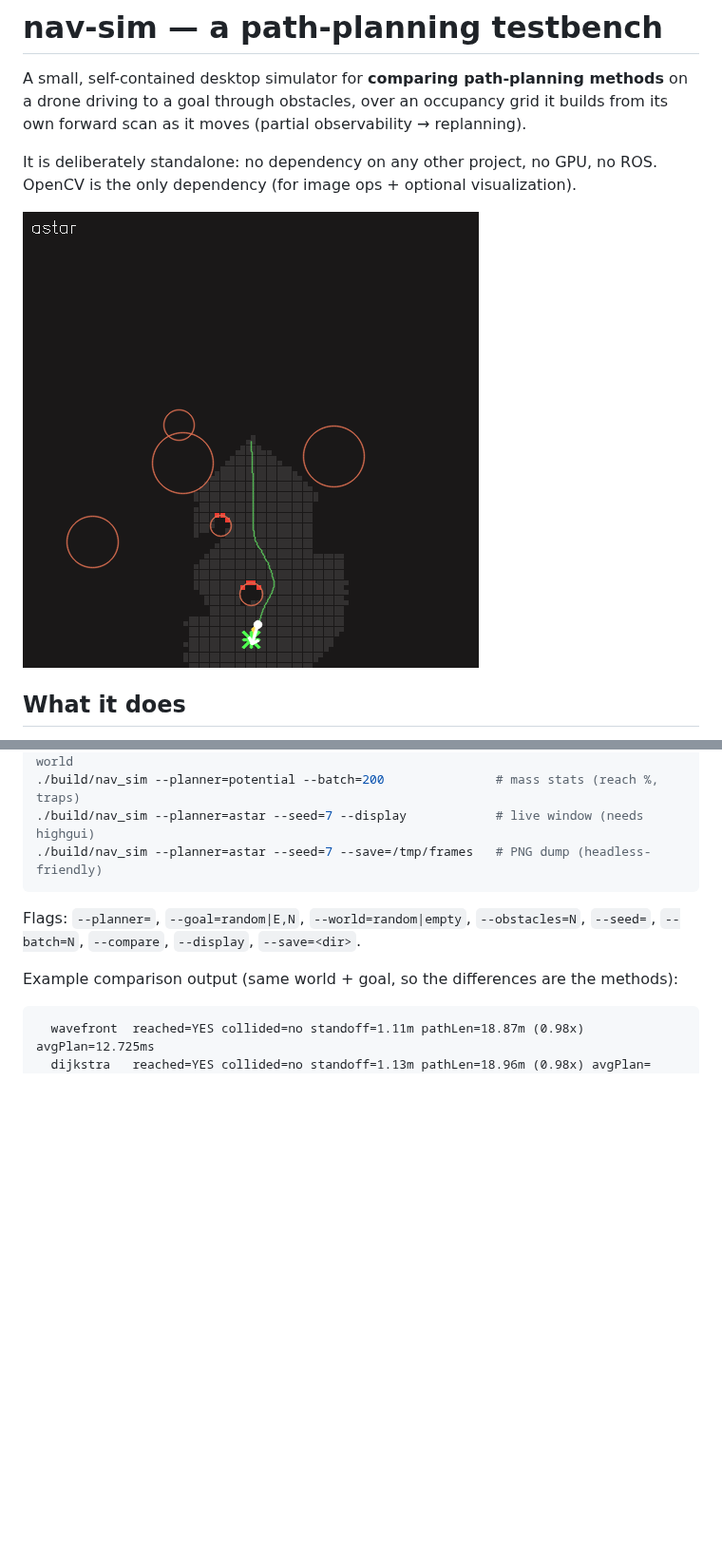
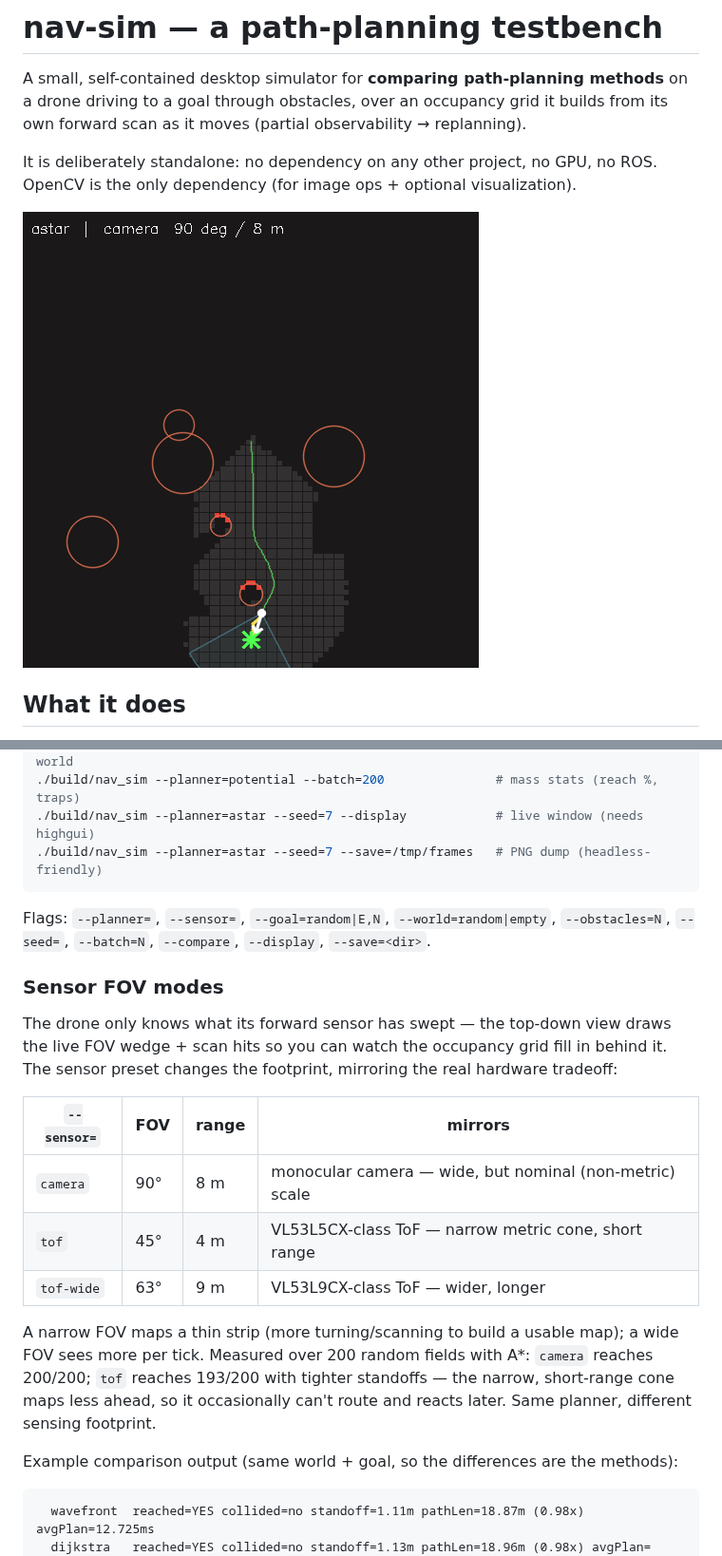
Before and after one commit to henriharmaala1-source/Assembly-grapher, a Markdown page: nav-sim/README.md, 2 parts joined by grey strips. Shown at 95% size. GitHub-like rendering; pictures changed too: nav-sim/docs/example.png; blank space fills up the shorter version.

````diff
--- a/nav-sim/README.md
+++ b/nav-sim/README.md
@@ -48,8 +48,26 @@ still dumps PNGs.
 ./build/nav_sim --planner=astar --seed=7 --save=/tmp/frames   # PNG dump (headless-friendly)
 ```
 
-Flags: `--planner=`, `--goal=random|E,N`, `--world=random|empty`, `--obstacles=N`,
-`--seed=`, `--batch=N`, `--compare`, `--display`, `--save=<dir>`.
+Flags: `--planner=`, `--sensor=`, `--goal=random|E,N`, `--world=random|empty`,
+`--obstacles=N`, `--seed=`, `--batch=N`, `--compare`, `--display`, `--save=<dir>`.
+
+### Sensor FOV modes
+
+The drone only knows what its forward sensor has swept — the top-down view draws
+the live FOV wedge + scan hits so you can watch the occupancy grid fill in behind
+it. The sensor preset changes the footprint, mirroring the real hardware tradeoff:
+
+| `--sensor=` | FOV | range | mirrors |
+|---|---|---|---|
+| `camera`   | 90° | 8 m | monocular camera — wide, but nominal (non-metric) scale |
+| `tof`      | 45° | 4 m | VL53L5CX-class ToF — narrow metric cone, short range |
+| `tof-wide` | 63° | 9 m | VL53L9CX-class ToF — wider, longer |
+
+A narrow FOV maps a thin strip (more turning/scanning to build a usable map); a
+wide FOV sees more per tick. Measured over 200 random fields with A*: `camera`
+reaches 200/200; `tof` reaches 193/200 with tighter standoffs — the narrow,
+short-range cone maps less ahead, so it occasionally can't route and reacts
+later. Same planner, different sensing footprint.
 
 Example comparison output (same world + goal, so the differences are the methods):
 
````
Also changed, not shown: 1 other file.
